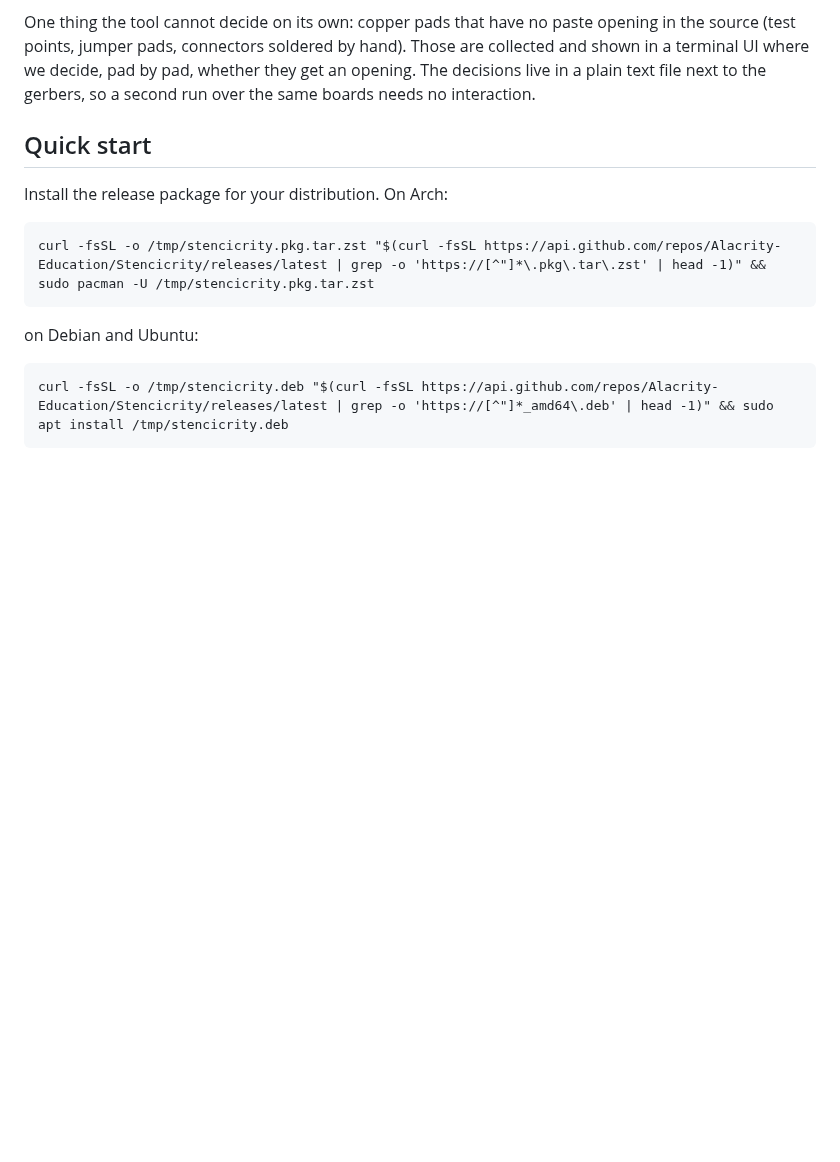
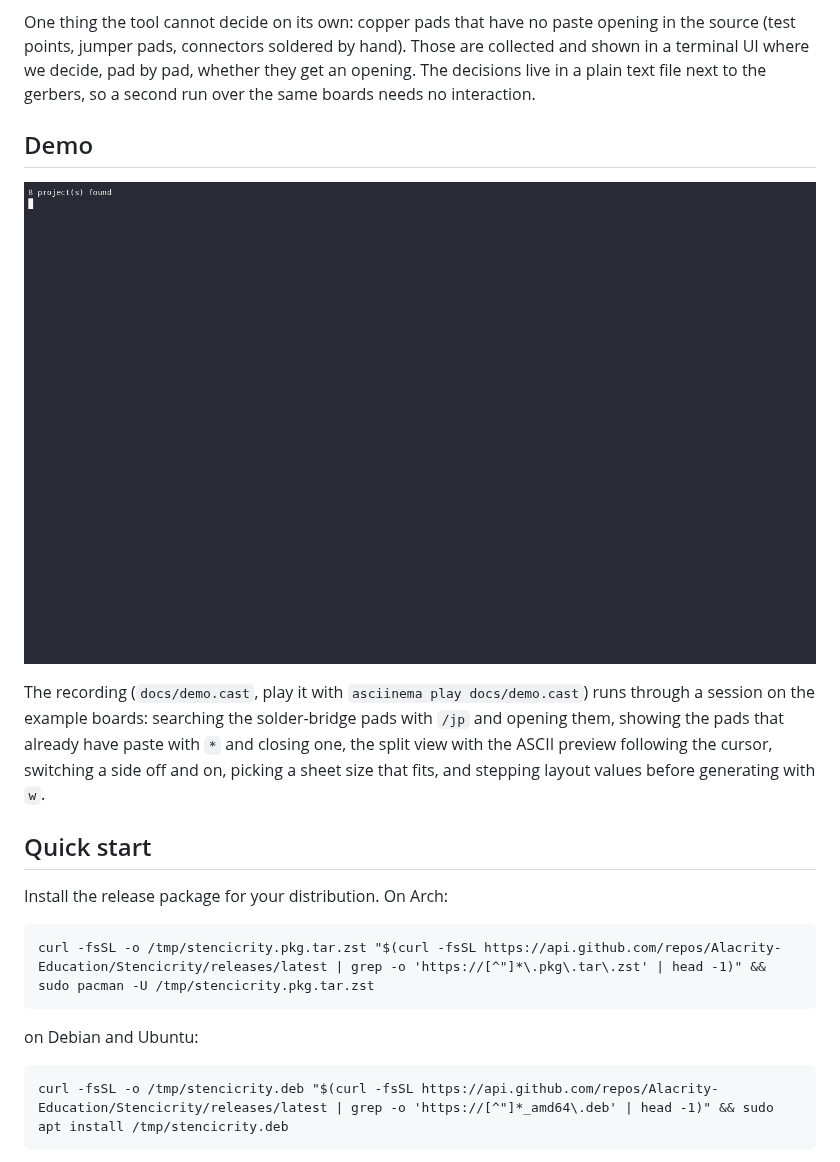
Before and after one commit to Alacrity-Education/Stencicrity, a Markdown page: README.md, the part around the change. GitHub-like rendering; pictures changed too: docs/figures/demo.gif (added); blank space fills up the shorter version.

Commit message:
Add a recorded demo of the TUI
docs/demo.cast is an asciinema recording of a session on the example boards (search, all-pads view, split view with the ASCII preview, sides, stencil size, layout values, generate); docs/figures/demo.gif is its GIF rendering, embedded in the README.

```diff
--- a/README.md
+++ b/README.md
@@ -14,6 +14,17 @@ opening in the source (test points, jumper pads, connectors soldered by hand).
 Those are collected and shown in a terminal UI where we decide, pad by pad,
 whether they get an opening. The decisions live in a plain text file next to
 the gerbers, so a second run over the same boards needs no interaction.
+
+## Demo
+
+![Recorded demo of the TUI](docs/figures/demo.gif)
+
+The recording (`docs/demo.cast`, play it with `asciinema play docs/demo.cast`)
+runs through a session on the example boards: searching the solder-bridge
+pads with `/jp` and opening them, showing the pads that already have paste
+with `*` and closing one, the split view with the ASCII preview following the
+cursor, switching a side off and on, picking a sheet size that fits, and
+stepping layout values before generating with `w`.
 
 ## Quick start
 
```
Also changed, not shown: 1 other file.
